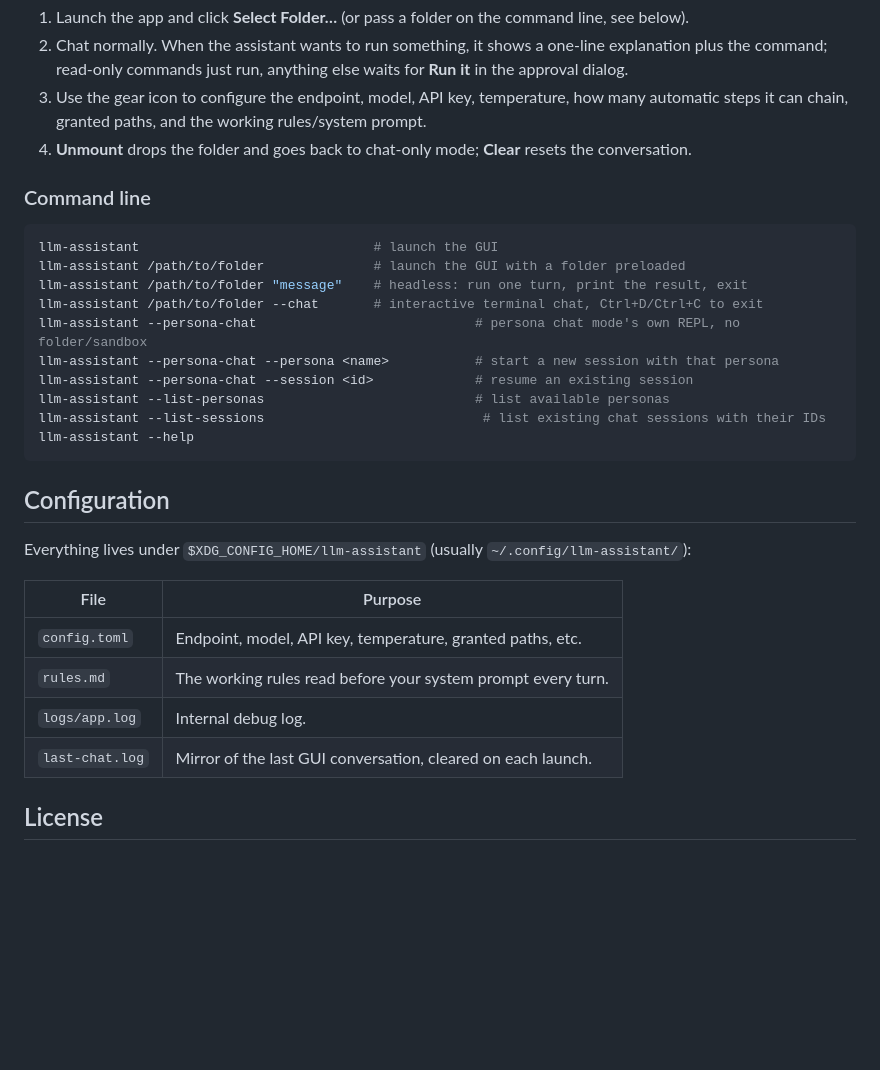
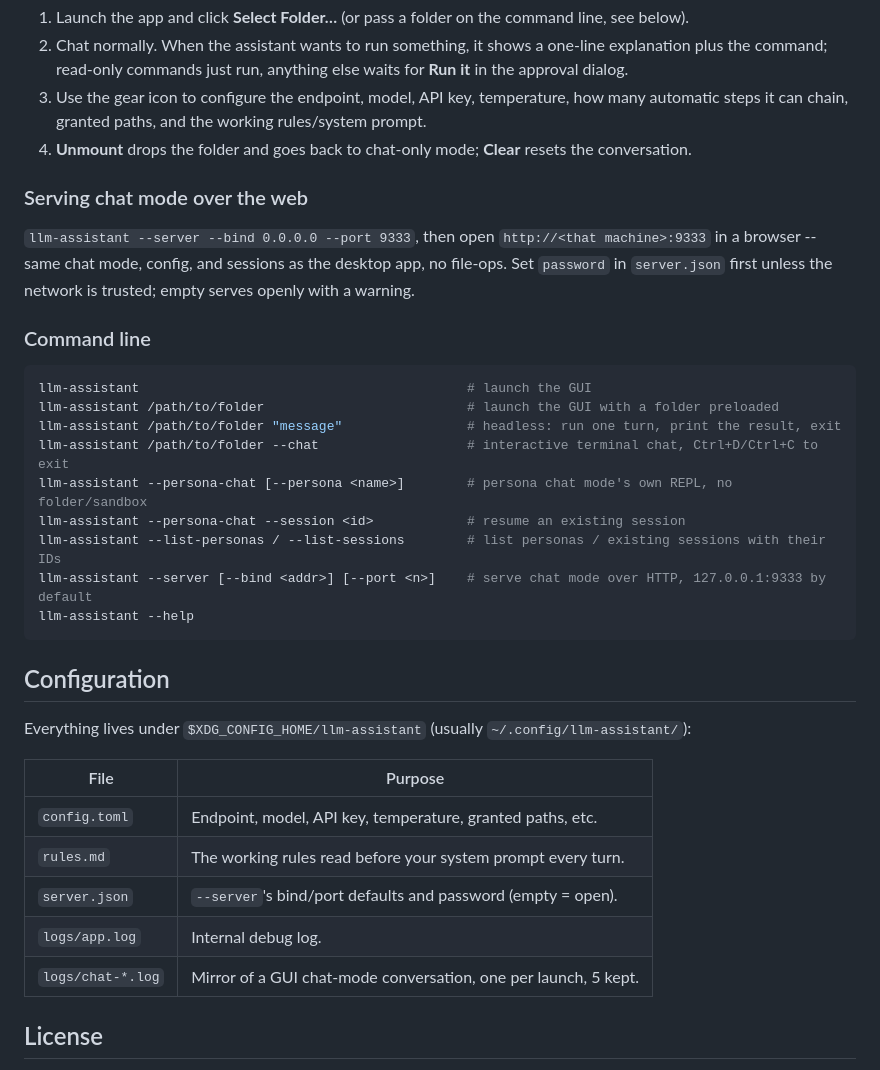
Before and after one commit to krakerz/LLM-Assistant, a Markdown page: README.md, the part around one of its changes. GitHub-like rendering; blank space fills up the shorter version.

````diff
--- a/README.md
+++ b/README.md
@@ -115,18 +106,24 @@ very new/rolling-release distros.
 4. **Unmount** drops the folder and goes back to chat-only mode; **Clear**
    resets the conversation.
 
+### Serving chat mode over the web
+
+`llm-assistant --server --bind 0.0.0.0 --port 9333`, then open
+`http://<that machine>:9333` in a browser -- same chat mode, config, and
+sessions as the desktop app, no file-ops. Set `password` in `server.json`
+first unless the network is trusted; empty serves openly with a warning.
+
 ### Command line
 
 ```sh
-llm-assistant                              # launch the GUI
-llm-assistant /path/to/folder              # launch the GUI with a folder preloaded
-llm-assistant /path/to/folder "message"    # headless: run one turn, print the result, exit
-llm-assistant /path/to/folder --chat       # interactive terminal chat, Ctrl+D/Ctrl+C to exit
-llm-assistant --persona-chat                            # persona chat mode's own REPL, no folder/sandbox
-llm-assistant --persona-chat --persona <name>           # start a new session with that persona
-llm-assistant --persona-chat --session <id>             # resume an existing session
-llm-assistant --list-personas                           # list available personas
-llm-assistant --list-sessions                            # list existing chat sessions with their IDs
+llm-assistant                                          # launch the GUI
+llm-assistant /path/to/folder                          # launch the GUI with a folder preloaded
+llm-assistant /path/to/folder "message"                # headless: run one turn, print the result, exit
+llm-assistant /path/to/folder --chat                   # interactive terminal chat, Ctrl+D/Ctrl+C to exit
+llm-assistant --persona-chat [--persona <name>]        # persona chat mode's own REPL, no folder/sandbox
+llm-assistant --persona-chat --session <id>            # resume an existing session
+llm-assistant --list-personas / --list-sessions        # list personas / existing sessions with their IDs
+llm-assistant --server [--bind <addr>] [--port <n>]    # serve chat mode over HTTP, 127.0.0.1:9333 by default
 llm-assistant --help
 ```
 
@@ -135,12 +132,13 @@ llm-assistant --help
 Everything lives under `$XDG_CONFIG_HOME/llm-assistant` (usually
 `~/.config/llm-assistant/`):
 
-| File            | Purpose                                                        |
-| --------------- | ---------------------------------------------------------------|
-| `config.toml`   | Endpoint, model, API key, temperature, granted paths, etc.     |
-| `rules.md`      | The working rules read before your system prompt every turn.   |
-| `logs/app.log`  | Internal debug log.                                            |
-| `last-chat.log` | Mirror of the last GUI conversation, cleared on each launch.    |
+| File               | Purpose                                                       |
+| ------------------ | -------------------------------------------------------------|
+| `config.toml`      | Endpoint, model, API key, temperature, granted paths, etc.   |
+| `rules.md`         | The working rules read before your system prompt every turn. |
+| `server.json`      | `--server`'s bind/port defaults and password (empty = open). |
+| `logs/app.log`     | Internal debug log.                                           |
+| `logs/chat-*.log`  | Mirror of a GUI chat-mode conversation, one per launch, 5 kept. |
 
 ## License
 
````
Also changed, not shown: other parts of README.md (+52 -61 lines).
